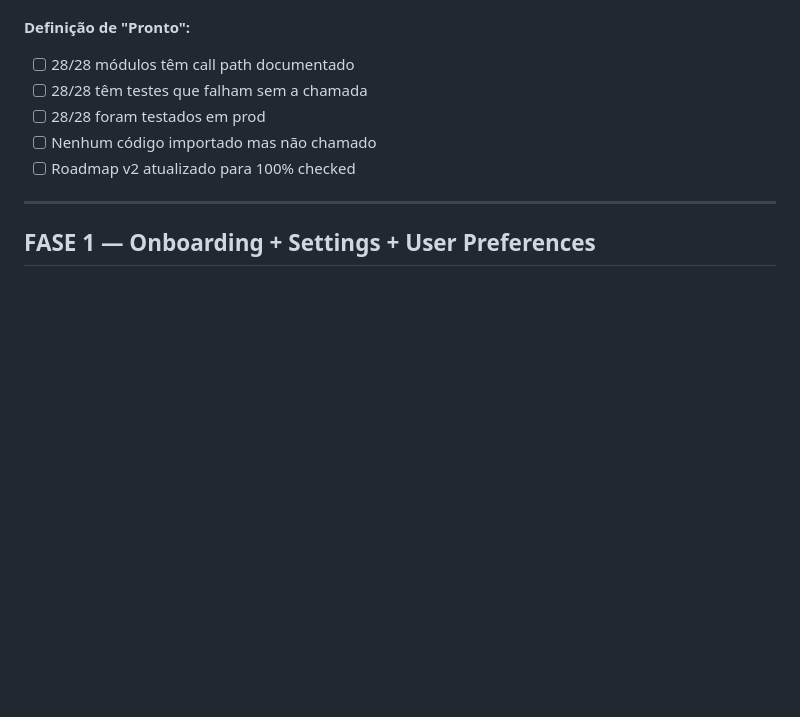
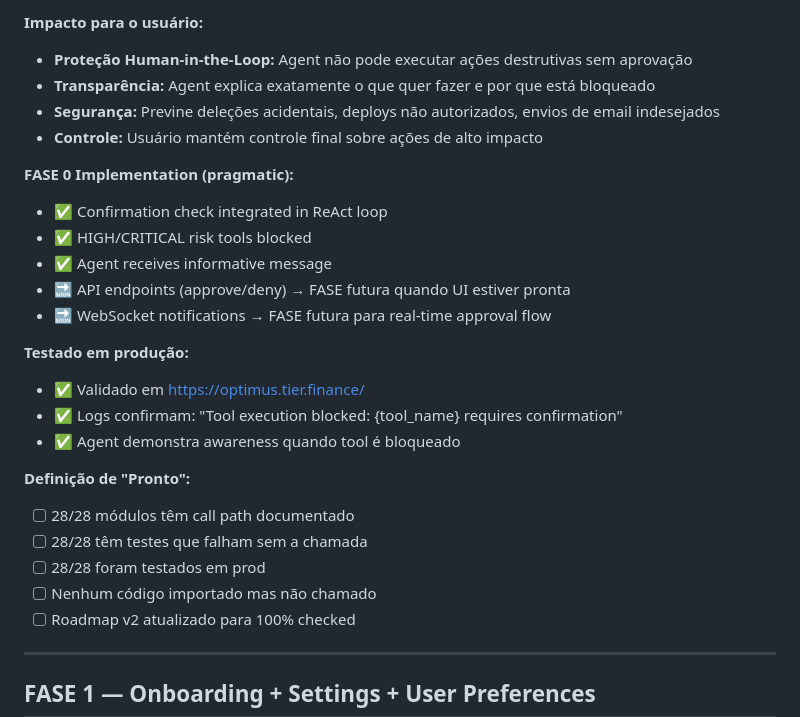
Before and after one commit to mmozil/optimus, a Markdown page: .docs/roadmap-optimus-v2.md, the part around one of its changes. GitHub-like rendering; blank space fills up the shorter version.

```diff
--- a/.docs/roadmap-optimus-v2.md
+++ b/.docs/roadmap-optimus-v2.md
@@ -521,3 +603,20 @@ general → optimus (standard thinking - fallback)
+**Impacto para o usuário:**
+- **Proteção Human-in-the-Loop:** Agent não pode executar ações destrutivas sem aprovação
+- **Transparência:** Agent explica exatamente o que quer fazer e por que está bloqueado
+- **Segurança:** Previne deleções acidentais, deploys não autorizados, envios de email indesejados
+- **Controle:** Usuário mantém controle final sobre ações de alto impacto
+
+**FASE 0 Implementation (pragmatic):**
+- ✅ Confirmation check integrated in ReAct loop
+- ✅ HIGH/CRITICAL risk tools blocked
+- ✅ Agent receives informative message
+- 🔜 API endpoints (approve/deny) → FASE futura quando UI estiver pronta
+- 🔜 WebSocket notifications → FASE futura para real-time approval flow
+
+**Testado em produção:**
+- ✅ Validado em https://optimus.tier.finance/
+- ✅ Logs confirmam: "Tool execution blocked: {tool_name} requires confirmation"
+- ✅ Agent demonstra awareness quando tool é bloqueado
 
 **Definição de "Pronto":**
 - [ ] 28/28 módulos têm call path documentado
```
Also changed, not shown: other parts of .docs/roadmap-optimus-v2.md (+83 -1 lines).
